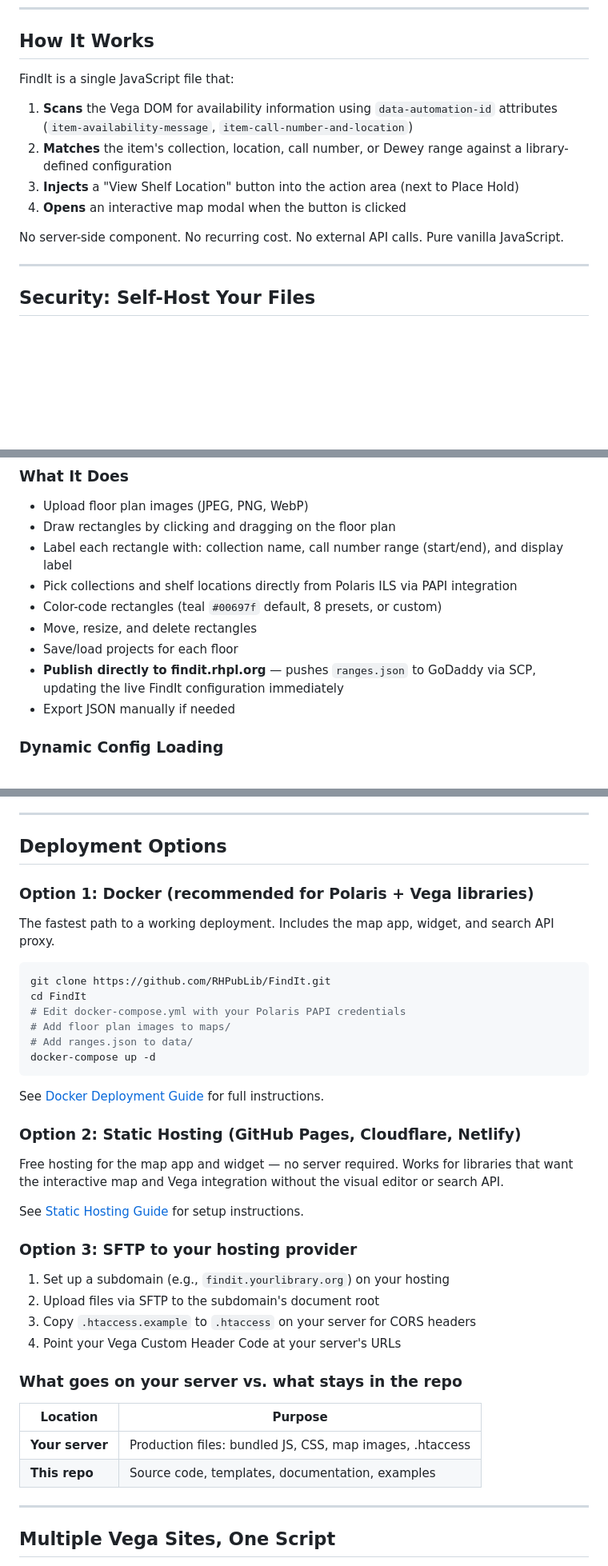
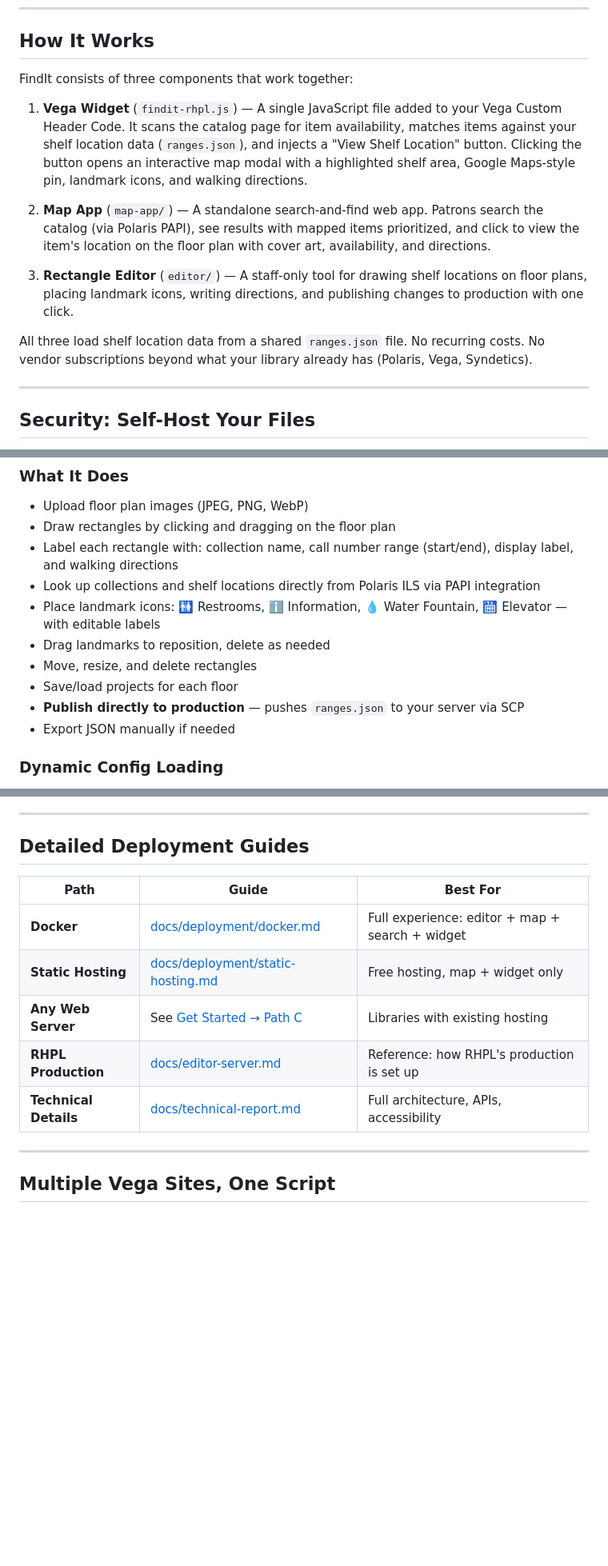
Before and after one commit to RHPubLib/FindIt, a Markdown page: README.md, 3 parts joined by grey strips. Shown at 80% size. Drawn GitHub-style; blank space fills up the shorter version.

````diff
--- a/README.md
+++ b/README.md
@@ -44,14 +44,15 @@ Both views support pinch-to-zoom, native scrolling in all directions, and work o
 
 ## How It Works
 
-FindIt is a single JavaScript file that:
+FindIt consists of three components that work together:
 
-1. **Scans** the Vega DOM for availability information using `data-automation-id` attributes (`item-availability-message`, `item-call-number-and-location`)
-2. **Matches** the item's collection, location, call number, or Dewey range against a library-defined configuration
-3. **Injects** a "View Shelf Location" button into the action area (next to Place Hold)
-4. **Opens** an interactive map modal when the button is clicked
+1. **Vega Widget** (`findit-rhpl.js`) — A single JavaScript file added to your Vega Custom Header Code. It scans the catalog page for item availability, matches items against your shelf location data (`ranges.json`), and injects a "View Shelf Location" button. Clicking the button opens an interactive map modal with a highlighted shelf area, Google Maps-style pin, landmark icons, and walking directions.
 
-No server-side component. No recurring cost. No external API calls. Pure vanilla JavaScript.
+2. **Map App** (`map-app/`) — A standalone search-and-find web app. Patrons search the catalog (via Polaris PAPI), see results with mapped items prioritized, and click to view the item's location on the floor plan with cover art, availability, and directions.
+
+3. **Rectangle Editor** (`editor/`) — A staff-only tool for drawing shelf locations on floor plans, placing landmark icons, writing directions, and publishing changes to production with one click.
+
+All three load shelf location data from a shared `ranges.json` file. No recurring costs. No vendor subscriptions beyond what your library already has (Polaris, Vega, Syndetics).
 
 ---
 
@@ -229,12 +243,13 @@ A visual editor for drawing highlight rectangles on floor plan images, replacing
 
 - Upload floor plan images (JPEG, PNG, WebP)
 - Draw rectangles by clicking and dragging on the floor plan
-- Label each rectangle with: collection name, call number range (start/end), and display label
-- Pick collections and shelf locations directly from Polaris ILS via PAPI integration
-- Color-code rectangles (teal `#00697f` default, 8 presets, or custom)
+- Label each rectangle with: collection name, call number range (start/end), display label, and walking directions
+- Look up collections and shelf locations directly from Polaris ILS via PAPI integration
+- Place landmark icons: 🚻 Restrooms, ℹ️ Information, 💧 Water Fountain, 🛗 Elevator — with editable labels
+- Drag landmarks to reposition, delete as needed
 - Move, resize, and delete rectangles
 - Save/load projects for each floor
-- **Publish directly to findit.rhpl.org** — pushes `ranges.json` to GoDaddy via SCP, updating the live FindIt configuration immediately
+- **Publish directly to production** — pushes `ranges.json` to your server via SCP
 - Export JSON manually if needed
 
 ### Dynamic Config Loading
@@ -338,42 +353,15 @@ FindIt/
 
 ---
 
-## Deployment Options
+## Detailed Deployment Guides
 
-### Option 1: Docker (recommended for Polaris + Vega libraries)
-
-The fastest path to a working deployment. Includes the map app, widget, and search API proxy.
-
-```bash
-git clone https://github.com/RHPubLib/FindIt.git
-cd FindIt
-# Edit docker-compose.yml with your Polaris PAPI credentials
-# Add floor plan images to maps/
-# Add ranges.json to data/
-docker-compose up -d
-```
-
-See [Docker Deployment Guide](docs/deployment/docker.md) for full instructions.
-
-### Option 2: Static Hosting (GitHub Pages, Cloudflare, Netlify)
-
-Free hosting for the map app and widget — no server required. Works for libraries that want the interactive map and Vega integration without the visual editor or search API.
-
-See [Static Hosting Guide](docs/deployment/static-hosting.md) for setup instructions.
-
-### Option 3: SFTP to your hosting provider
-
-1. Set up a subdomain (e.g., `findit.yourlibrary.org`) on your hosting
-2. Upload files via SFTP to the subdomain's document root
-3. Copy `.htaccess.example` to `.htaccess` on your server for CORS headers
-4. Point your Vega Custom Header Code at your server's URLs
-
-### What goes on your server vs. what stays in the repo
-
-| Location | Purpose |
-|---|---|
-| **Your server** | Production files: bundled JS, CSS, map images, .htaccess |
-| **This repo** | Source code, templates, documentation, examples |
+| Path | Guide | Best For |
+|------|-------|----------|
+| **Docker** | [docs/deployment/docker.md](docs/deployment/docker.md) | Full experience: editor + map + search + widget |
+| **Static Hosting** | [docs/deployment/static-hosting.md](docs/deployment/static-hosting.md) | Free hosting, map + widget only |
+| **Any Web Server** | See [Get Started → Path C](#path-c-any-web-server-sftp-apache-nginx-iis) | Libraries with existing hosting |
+| **RHPL Production** | [docs/editor-server.md](docs/editor-server.md) | Reference: how RHPL's production is set up |
+| **Technical Details** | [docs/technical-report.md](docs/technical-report.md) | Full architecture, APIs, accessibility |
 
 ---
 
````
Also changed, not shown: other parts of README.md (+46 -32 lines).
